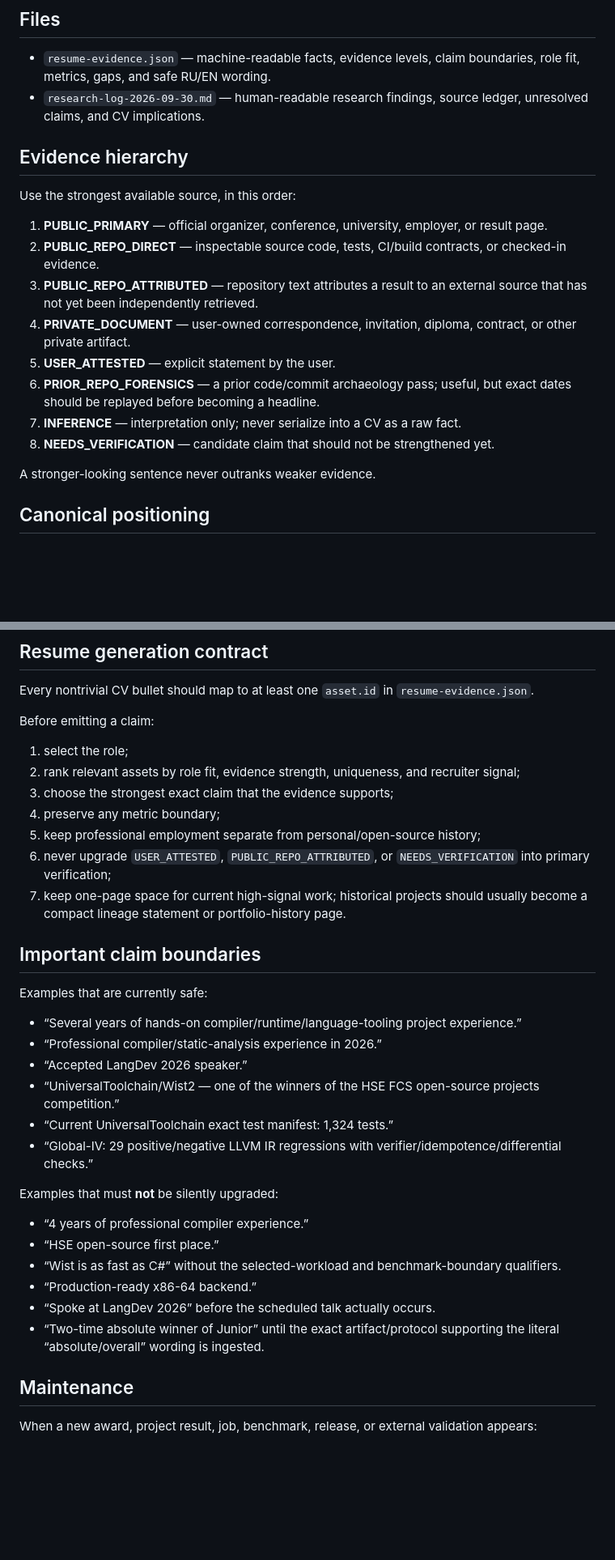
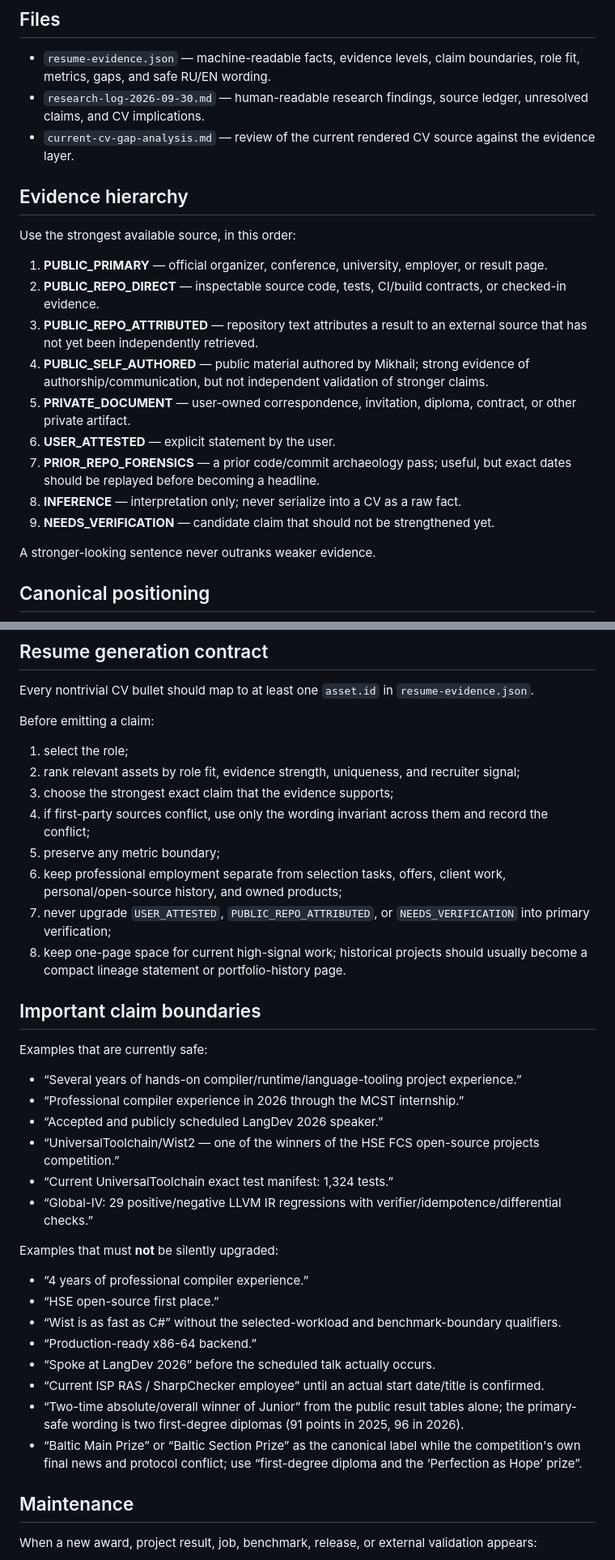
Before and after one commit to Misha1302/CV, a Markdown page: knowledge/README.md, 2 parts joined by grey strips. Shown at 81% size. Drawn GitHub-style; blank space fills up the shorter version.

Commit message:
Update knowledge base evidence rules after closure review

```diff
--- a/knowledge/README.md
+++ b/knowledge/README.md
@@ -20,6 +20,7 @@ The knowledge base separates those concerns.
 
 - `resume-evidence.json` — machine-readable facts, evidence levels, claim boundaries, role fit, metrics, gaps, and safe RU/EN wording.
 - `research-log-2026-09-30.md` — human-readable research findings, source ledger, unresolved claims, and CV implications.
+- `current-cv-gap-analysis.md` — review of the current rendered CV source against the evidence layer.
 
 ## Evidence hierarchy
 
@@ -28,11 +29,12 @@ Use the strongest available source, in this order:
 1. **PUBLIC_PRIMARY** — official organizer, conference, university, employer, or result page.
 2. **PUBLIC_REPO_DIRECT** — inspectable source code, tests, CI/build contracts, or checked-in evidence.
 3. **PUBLIC_REPO_ATTRIBUTED** — repository text attributes a result to an external source that has not yet been independently retrieved.
-4. **PRIVATE_DOCUMENT** — user-owned correspondence, invitation, diploma, contract, or other private artifact.
-5. **USER_ATTESTED** — explicit statement by the user.
-6. **PRIOR_REPO_FORENSICS** — a prior code/commit archaeology pass; useful, but exact dates should be replayed before becoming a headline.
-7. **INFERENCE** — interpretation only; never serialize into a CV as a raw fact.
-8. **NEEDS_VERIFICATION** — candidate claim that should not be strengthened yet.
+4. **PUBLIC_SELF_AUTHORED** — public material authored by Mikhail; strong evidence of authorship/communication, but not independent validation of stronger claims.
+5. **PRIVATE_DOCUMENT** — user-owned correspondence, invitation, diploma, contract, or other private artifact.
+6. **USER_ATTESTED** — explicit statement by the user.
+7. **PRIOR_REPO_FORENSICS** — a prior code/commit archaeology pass; useful, but exact dates should be replayed before becoming a headline.
+8. **INFERENCE** — interpretation only; never serialize into a CV as a raw fact.
+9. **NEEDS_VERIFICATION** — candidate claim that should not be strengthened yet.
 
 A stronger-looking sentence never outranks weaker evidence.
 
@@ -79,18 +81,19 @@ Before emitting a claim:
 1. select the role;
 2. rank relevant assets by role fit, evidence strength, uniqueness, and recruiter signal;
 3. choose the strongest exact claim that the evidence supports;
-4. preserve any metric boundary;
-5. keep professional employment separate from personal/open-source history;
-6. never upgrade `USER_ATTESTED`, `PUBLIC_REPO_ATTRIBUTED`, or `NEEDS_VERIFICATION` into primary verification;
-7. keep one-page space for current high-signal work; historical projects should usually become a compact lineage statement or portfolio-history page.
+4. if first-party sources conflict, use only the wording invariant across them and record the conflict;
+5. preserve any metric boundary;
+6. keep professional employment separate from selection tasks, offers, client work, personal/open-source history, and owned products;
+7. never upgrade `USER_ATTESTED`, `PUBLIC_REPO_ATTRIBUTED`, or `NEEDS_VERIFICATION` into primary verification;
+8. keep one-page space for current high-signal work; historical projects should usually become a compact lineage statement or portfolio-history page.
 
 ## Important claim boundaries
 
 Examples that are currently safe:
 
 - “Several years of hands-on compiler/runtime/language-tooling project experience.”
-- “Professional compiler/static-analysis experience in 2026.”
-- “Accepted LangDev 2026 speaker.”
+- “Professional compiler experience in 2026 through the MCST internship.”
+- “Accepted and publicly scheduled LangDev 2026 speaker.”
 - “UniversalToolchain/Wist2 — one of the winners of the HSE FCS open-source projects competition.”
 - “Current UniversalToolchain exact test manifest: 1,324 tests.”
 - “Global-IV: 29 positive/negative LLVM IR regressions with verifier/idempotence/differential checks.”
@@ -102,7 +105,9 @@ Examples that must **not** be silently upgraded:
 - “Wist is as fast as C#” without the selected-workload and benchmark-boundary qualifiers.
 - “Production-ready x86-64 backend.”
 - “Spoke at LangDev 2026” before the scheduled talk actually occurs.
-- “Two-time absolute winner of Junior” until the exact artifact/protocol supporting the literal “absolute/overall” wording is ingested.
+- “Current ISP RAS / SharpChecker employee” until an actual start date/title is confirmed.
+- “Two-time absolute/overall winner of Junior” from the public result tables alone; the primary-safe wording is two first-degree diplomas (91 points in 2025, 96 in 2026).
+- “Baltic Main Prize” or “Baltic Section Prize” as the canonical label while the competition's own final news and protocol conflict; use “first-degree diploma and the ‘Perfection as Hope’ prize”.
 
 ## Maintenance
 
```
Also changed, not shown: other parts of knowledge/README.md (+4 -4 lines).
